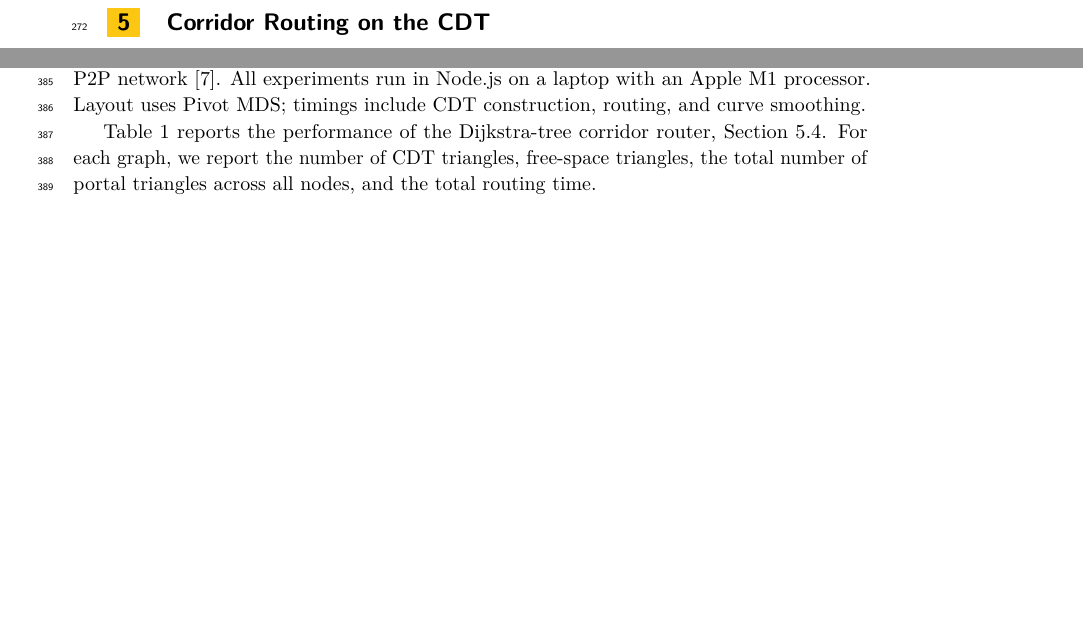
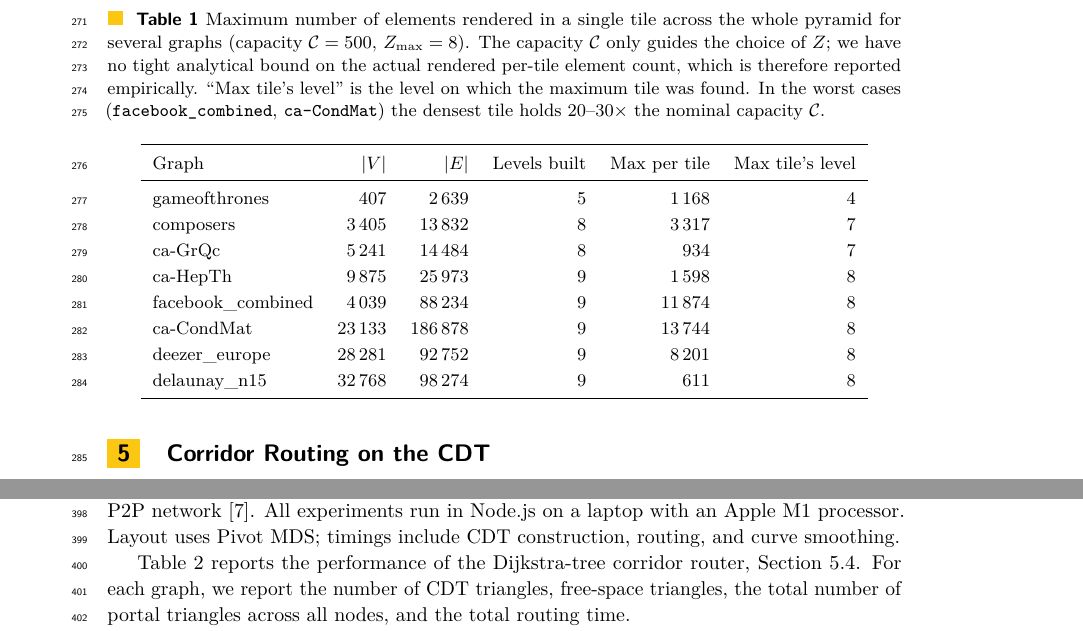
Before and after one commit to levnach/paper_msagljs, a LaTeX paper (gd2026.tex): two parts of pages 8 and 11 of 14 before the commit and two parts of pages 8 and 12 of 14 after it, joined at a grey line, cut at the place of the change, the shorter picture padded with empty space. Compiled offline with pdfLaTeX.

Commit message:
gd2026: inline tile_max_per_tile_table.tex into the paper
The auxiliary file was untracked anyway; inlining removes the external
\input dependency and the corresponding source file from the working tree.

Co-authored-by: Copilot <223556219+Copilot@users.noreply.github.com>

```diff
--- a/gd2026.tex
+++ b/gd2026.tex
@@ -349,7 +349,35 @@ Subdivision of a level stops as soon as either of the following holds: (i)~every
 
 Table~\ref{tab:max-per-tile} reports the resulting maximum number of elements rendered in a single tile across the entire pyramid for a range of graphs.
 
-\input{tile_max_per_tile_table.tex}
+% Generated from runs of modules/core/test/layout/maxPerTile.spec.ts
+% (capacity C=500, build up to Z=8).
+\begin{table}[t]
+\caption{Maximum number of elements rendered in a single tile across
+  the whole pyramid for several graphs (capacity $\mathcal{C}=500$,
+  $Z_{\max}=8$). The capacity~$\mathcal{C}$ only guides the choice
+  of~$Z$; we have no tight analytical bound on the actual rendered
+  per-tile element count, which is therefore reported
+  empirically. ``Max tile's level'' is the level on which the maximum
+  tile was found. In the worst cases (\texttt{facebook\_combined},
+  \texttt{ca-CondMat}) the densest tile holds 20--30$\times$ the
+  nominal capacity~$\mathcal{C}$.}
+\label{tab:max-per-tile}
+\centering
+\begin{tabular}{lrrrrr}
+\toprule
+Graph & $|V|$ & $|E|$ & Levels built & Max per tile & Max tile's level \\
+\midrule
+gameofthrones      &     407 &   2\,639 & 5 &  1\,168 & 4 \\
+composers          &  3\,405 &  13\,832 & 8 &  3\,317 & 7 \\
+ca-GrQc            &  5\,241 &  14\,484 & 8 &     934 & 7 \\
+ca-HepTh           &  9\,875 &  25\,973 & 9 &  1\,598 & 8 \\
+facebook\_combined &  4\,039 &  88\,234 & 9 & 11\,874 & 8 \\
+ca-CondMat         & 23\,133 & 186\,878 & 9 & 13\,744 & 8 \\
+deezer\_europe     & 28\,281 &  92\,752 & 9 &  8\,201 & 8 \\
+delaunay\_n15      & 32\,768 &  98\,274 & 9 &     611 & 8 \\
+\bottomrule
+\end{tabular}
+\end{table}
 
 %% ═══════════════════════════════════════════════════════════════════
 \section{Corridor Routing on the CDT}
```
Also changed, not shown: gd2026.pdf.
